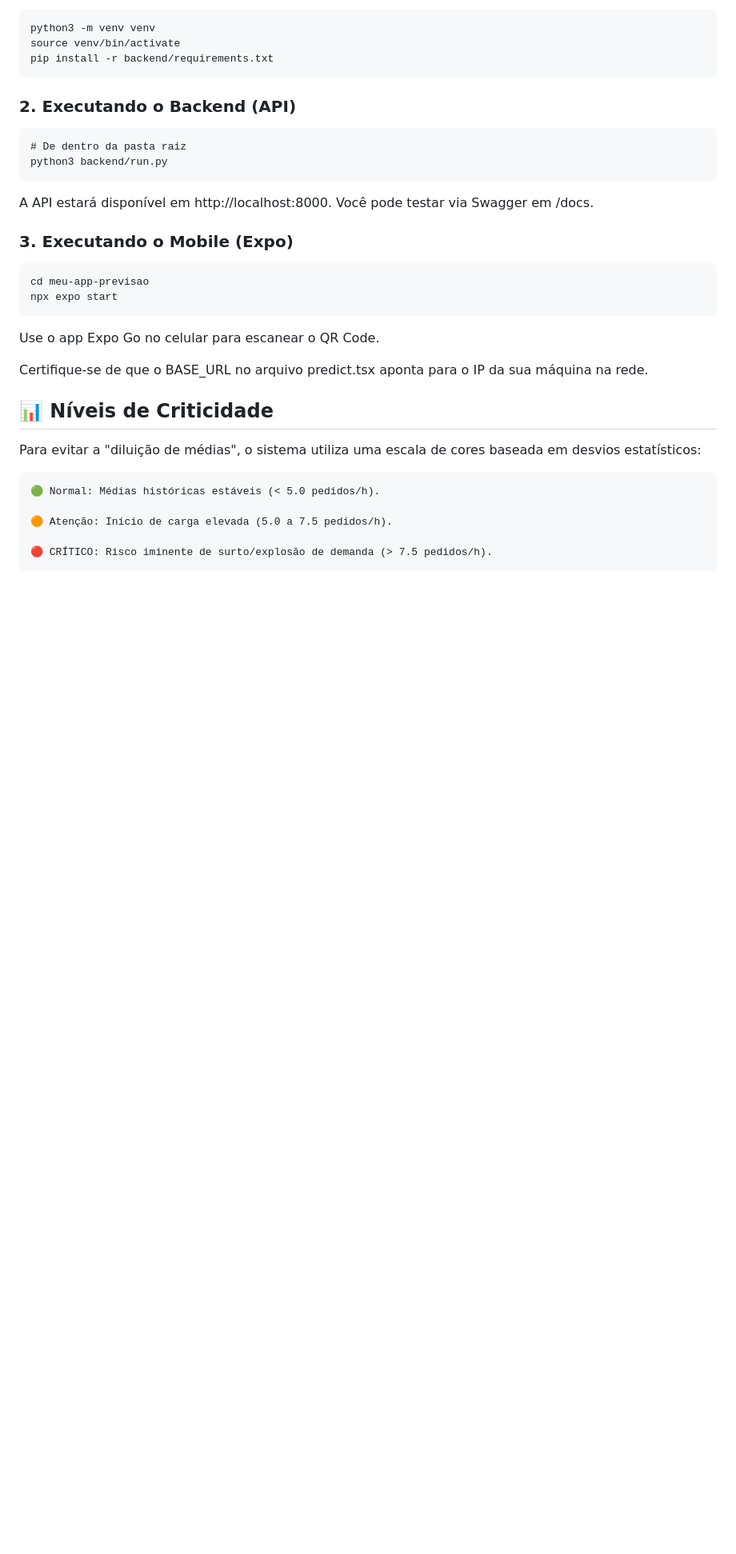
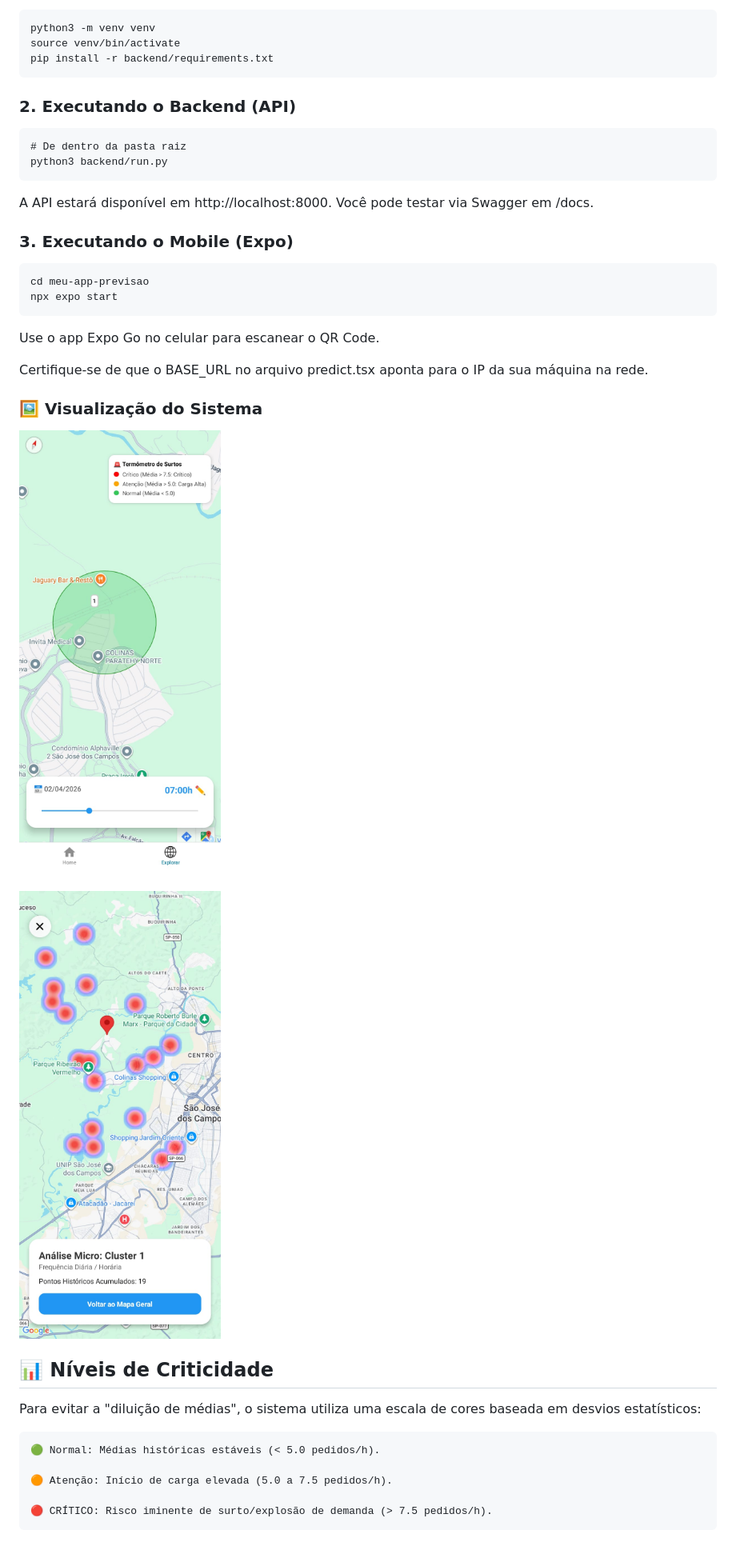
Before and after one commit to wagnerg12full/PrevisaoDemanda, a Markdown page: README.md, the part around the change. Shown at 80% size. GitHub-like rendering; pictures changed too: detail.jpeg (added), predict.jpeg (added); blank space fills up the shorter version.

Commit message:
Adição imagens app

```diff
--- a/README.md
+++ b/README.md
@@ -79,6 +79,13 @@ Use o app Expo Go no celular para escanear o QR Code.
 
 Certifique-se de que o BASE_URL no arquivo predict.tsx aponta para o IP da sua máquina na rede.
 
+
+### 🖼️ Visualização do Sistema
+
+![Previsão de Demanda](predict.jpeg)
+
+![Detalhes da Previsão](detail.jpeg)
+
 ## 📊 Níveis de Criticidade
 
 Para evitar a "diluição de médias", o sistema utiliza uma escala de cores baseada em desvios estatísticos:
```
